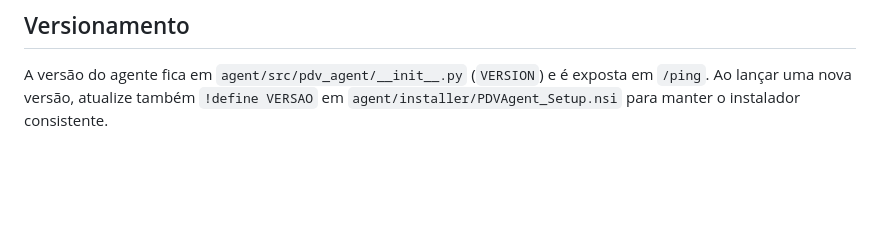
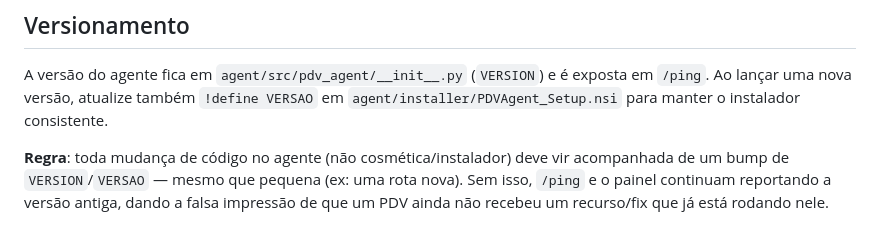
Before and after one commit to rdsrafasantos-sys/pdv_update_pro, a Markdown page: README.md, the part around the change. Drawn GitHub-style; blank space fills up the shorter version.

Commit message:
docs: documenta regra de versionamento do agente
Co-Authored-By: Claude Sonnet 4.6 <noreply@anthropic.com>

```diff
--- a/README.md
+++ b/README.md
@@ -112,3 +112,5 @@ python main.py
 ## Versionamento
 
 A versão do agente fica em `agent/src/pdv_agent/__init__.py` (`VERSION`) e é exposta em `/ping`. Ao lançar uma nova versão, atualize também `!define VERSAO` em `agent/installer/PDVAgent_Setup.nsi` para manter o instalador consistente.
+
+**Regra**: toda mudança de código no agente (não cosmética/instalador) deve vir acompanhada de um bump de `VERSION`/`VERSAO` — mesmo que pequena (ex: uma rota nova). Sem isso, `/ping` e o painel continuam reportando a versão antiga, dando a falsa impressão de que um PDV ainda não recebeu um recurso/fix que já está rodando nele.
```
